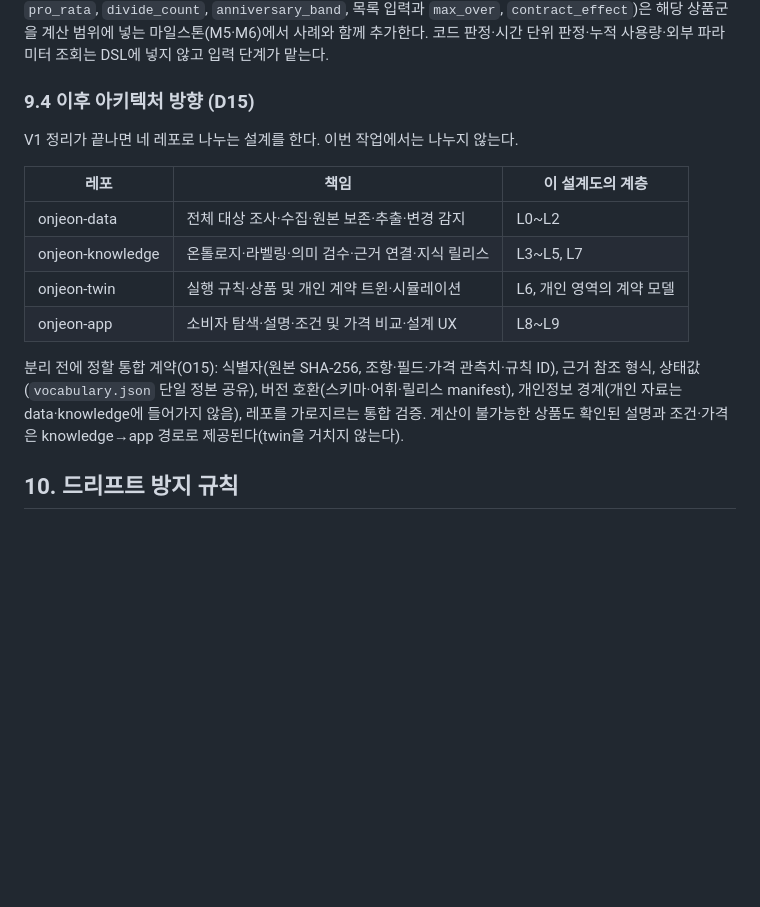
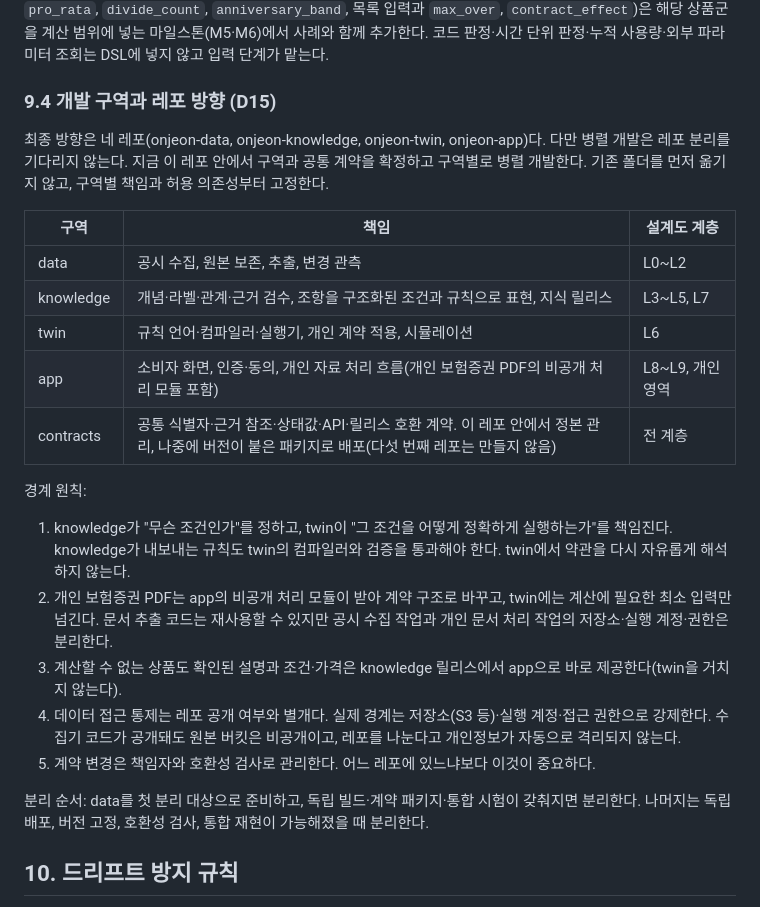
Before and after one commit to SUNBURN-Golden/ONJEON, a Markdown page: docs/BLUEPRINT.md, the part around the change. Rendered like a GitHub page; blank space fills up the shorter version.

Commit message:
docs: 개발 구역과 레포 방향 정리 (D15 수정 채택, O15·O16 보완)
- BLUEPRINT §9.4: 최종 네 레포 방향은 유지하되 병렬 개발은 지금 한 레포의 구역
  (data, knowledge, twin, app, contracts)으로 시작. knowledge는 조건을 정하고 twin은
  정확히 실행(자유 해석 금지, knowledge 규칙도 twin 컴파일러·검증 통과). 개인
  보험증권 PDF는 app의 비공개 처리 모듈, twin에는 최소 입력. contracts는 레포 안
  정본(다섯 번째 레포 없음). 접근 통제는 저장소·실행 계정·권한으로 강제(레포 공개
  여부와 별개). data가 첫 분리 대상, 분리 조건 명시
- DECISIONS D15 수정, O15를 구역 책임·허용 의존성·통합 계약으로, O16에 Git 이력 잔존 명시

Co-Authored-By: Claude Opus 5.5 <noreply@anthropic.com>
Claude-Session: https://claude.ai/code/session_01LaYnzNyNWYGvf2wDAbtvPd

```diff
--- a/docs/BLUEPRINT.md
+++ b/docs/BLUEPRINT.md
@@ -270,18 +270,27 @@ M2의 산출물이 DSL·라벨 사전·FieldAssertion 스키마의 첫 실증이
 
 V1-b가 실제 표본으로 미리 찾은 부족분은 [GAP_REPORT.md](blueprint/validation/GAP_REPORT.md)에 있다. 그에 따른 순서: M1은 CodeSet·ParameterTable·`value_kind`·`amount_form`을 스키마에 넣는다. M2는 V1 표본의 보류 항목(표 셀 좌표, 미발췌 조항)을 실제 파이프라인으로 해소한다. rule-0.2 연산(`multiply_count`, `subtract_floor0`, `pro_rata`, `divide_count`, `anniversary_band`, 목록 입력과 `max_over`, `contract_effect`)은 해당 상품군을 계산 범위에 넣는 마일스톤(M5·M6)에서 사례와 함께 추가한다. 코드 판정·시간 단위 판정·누적 사용량·외부 파라미터 조회는 DSL에 넣지 않고 입력 단계가 맡는다.
 
-### 9.4 이후 아키텍처 방향 (D15)
+### 9.4 개발 구역과 레포 방향 (D15)
 
-V1 정리가 끝나면 네 레포로 나누는 설계를 한다. 이번 작업에서는 나누지 않는다.
+최종 방향은 네 레포(onjeon-data, onjeon-knowledge, onjeon-twin, onjeon-app)다. 다만 병렬 개발은 레포 분리를 기다리지 않는다. 지금 이 레포 안에서 구역과 공통 계약을 확정하고 구역별로 병렬 개발한다. 기존 폴더를 먼저 옮기지 않고, 구역별 책임과 허용 의존성부터 고정한다.
 
-| 레포 | 책임 | 이 설계도의 계층 |
+| 구역 | 책임 | 설계도 계층 |
 |---|---|---|
-| onjeon-data | 전체 대상 조사·수집·원본 보존·추출·변경 감지 | L0~L2 |
-| onjeon-knowledge | 온톨로지·라벨링·의미 검수·근거 연결·지식 릴리스 | L3~L5, L7 |
-| onjeon-twin | 실행 규칙·상품 및 개인 계약 트윈·시뮬레이션 | L6, 개인 영역의 계약 모델 |
-| onjeon-app | 소비자 탐색·설명·조건 및 가격 비교·설계 UX | L8~L9 |
+| data | 공시 수집, 원본 보존, 추출, 변경 관측 | L0~L2 |
+| knowledge | 개념·라벨·관계·근거 검수, 조항을 구조화된 조건과 규칙으로 표현, 지식 릴리스 | L3~L5, L7 |
+| twin | 규칙 언어·컴파일러·실행기, 개인 계약 적용, 시뮬레이션 | L6 |
+| app | 소비자 화면, 인증·동의, 개인 자료 처리 흐름(개인 보험증권 PDF의 비공개 처리 모듈 포함) | L8~L9, 개인 영역 |
+| contracts | 공통 식별자·근거 참조·상태값·API·릴리스 호환 계약. 이 레포 안에서 정본 관리, 나중에 버전이 붙은 패키지로 배포(다섯 번째 레포는 만들지 않음) | 전 계층 |
 
-분리 전에 정할 통합 계약(O15): 식별자(원본 SHA-256, 조항·필드·가격 관측치·규칙 ID), 근거 참조 형식, 상태값(`vocabulary.json` 단일 정본 공유), 버전 호환(스키마·어휘·릴리스 manifest), 개인정보 경계(개인 자료는 data·knowledge에 들어가지 않음), 레포를 가로지르는 통합 검증. 계산이 불가능한 상품도 확인된 설명과 조건·가격은 knowledge→app 경로로 제공된다(twin을 거치지 않는다).
+경계 원칙:
+
+1. knowledge가 "무슨 조건인가"를 정하고, twin이 "그 조건을 어떻게 정확하게 실행하는가"를 책임진다. knowledge가 내보내는 규칙도 twin의 컴파일러와 검증을 통과해야 한다. twin에서 약관을 다시 자유롭게 해석하지 않는다.
+2. 개인 보험증권 PDF는 app의 비공개 처리 모듈이 받아 계약 구조로 바꾸고, twin에는 계산에 필요한 최소 입력만 넘긴다. 문서 추출 코드는 재사용할 수 있지만 공시 수집 작업과 개인 문서 처리 작업의 저장소·실행 계정·권한은 분리한다.
+3. 계산할 수 없는 상품도 확인된 설명과 조건·가격은 knowledge 릴리스에서 app으로 바로 제공한다(twin을 거치지 않는다).
+4. 데이터 접근 통제는 레포 공개 여부와 별개다. 실제 경계는 저장소(S3 등)·실행 계정·접근 권한으로 강제한다. 수집기 코드가 공개돼도 원본 버킷은 비공개이고, 레포를 나눈다고 개인정보가 자동으로 격리되지 않는다.
+5. 계약 변경은 책임자와 호환성 검사로 관리한다. 어느 레포에 있느냐보다 이것이 중요하다.
+
+분리 순서: data를 첫 분리 대상으로 준비하고, 독립 빌드·계약 패키지·통합 시험이 갖춰지면 분리한다. 나머지는 독립 배포, 버전 고정, 호환성 검사, 통합 재현이 가능해졌을 때 분리한다.
 
 ## 10. 드리프트 방지 규칙
 
```
Also changed, not shown: docs/blueprint/DECISIONS.md (+3 -3 lines).
